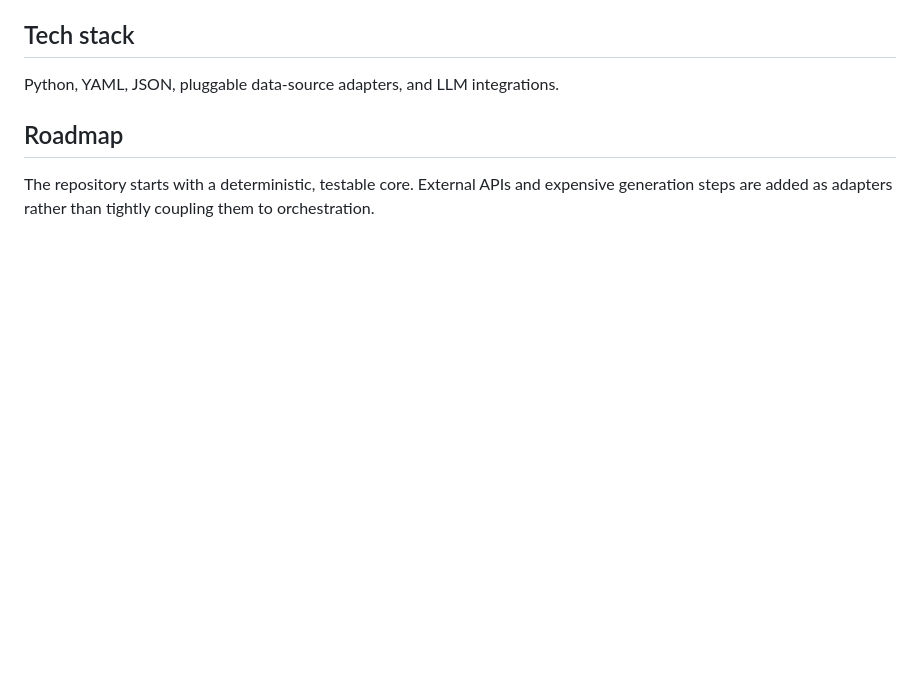
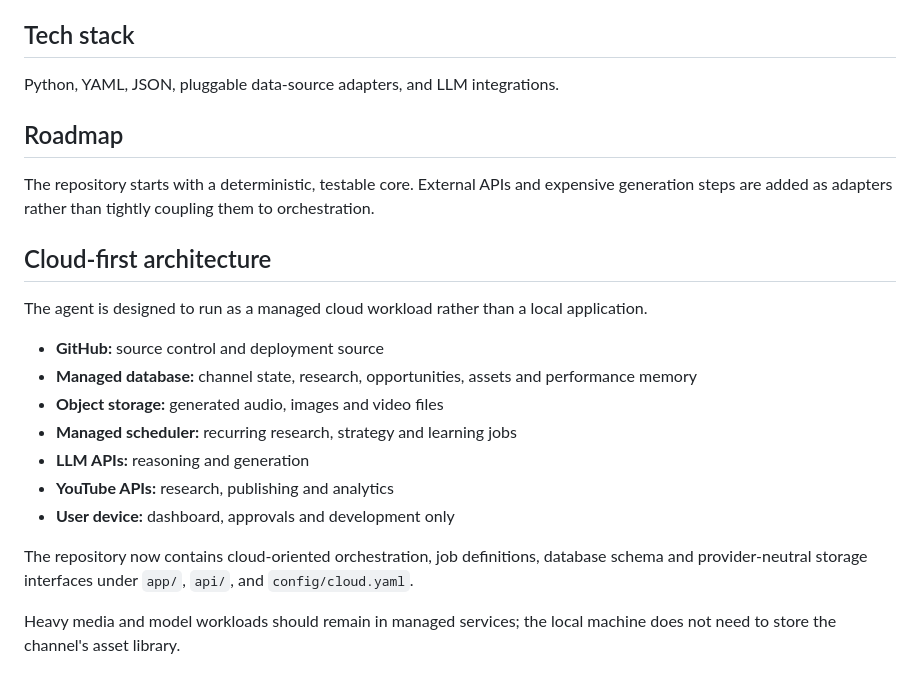
Before and after one commit to ajinkyabagde53-stack/autonomous-youtube-agent, a Markdown page: README.md, the part around the change. Rendered like a GitHub page; blank space fills up the shorter version.

Commit message:
docs: document cloud-first deployment architecture

```diff
--- a/README.md
+++ b/README.md
@@ -156,3 +156,20 @@ Python, YAML, JSON, pluggable data-source adapters, and LLM integrations.
 ## Roadmap
 
 The repository starts with a deterministic, testable core. External APIs and expensive generation steps are added as adapters rather than tightly coupling them to orchestration.
+
+
+## Cloud-first architecture
+
+The agent is designed to run as a managed cloud workload rather than a local application.
+
+- **GitHub:** source control and deployment source
+- **Managed database:** channel state, research, opportunities, assets and performance memory
+- **Object storage:** generated audio, images and video files
+- **Managed scheduler:** recurring research, strategy and learning jobs
+- **LLM APIs:** reasoning and generation
+- **YouTube APIs:** research, publishing and analytics
+- **User device:** dashboard, approvals and development only
+
+The repository now contains cloud-oriented orchestration, job definitions, database schema and provider-neutral storage interfaces under `app/`, `api/`, and `config/cloud.yaml`.
+
+Heavy media and model workloads should remain in managed services; the local machine does not need to store the channel's asset library.
```
